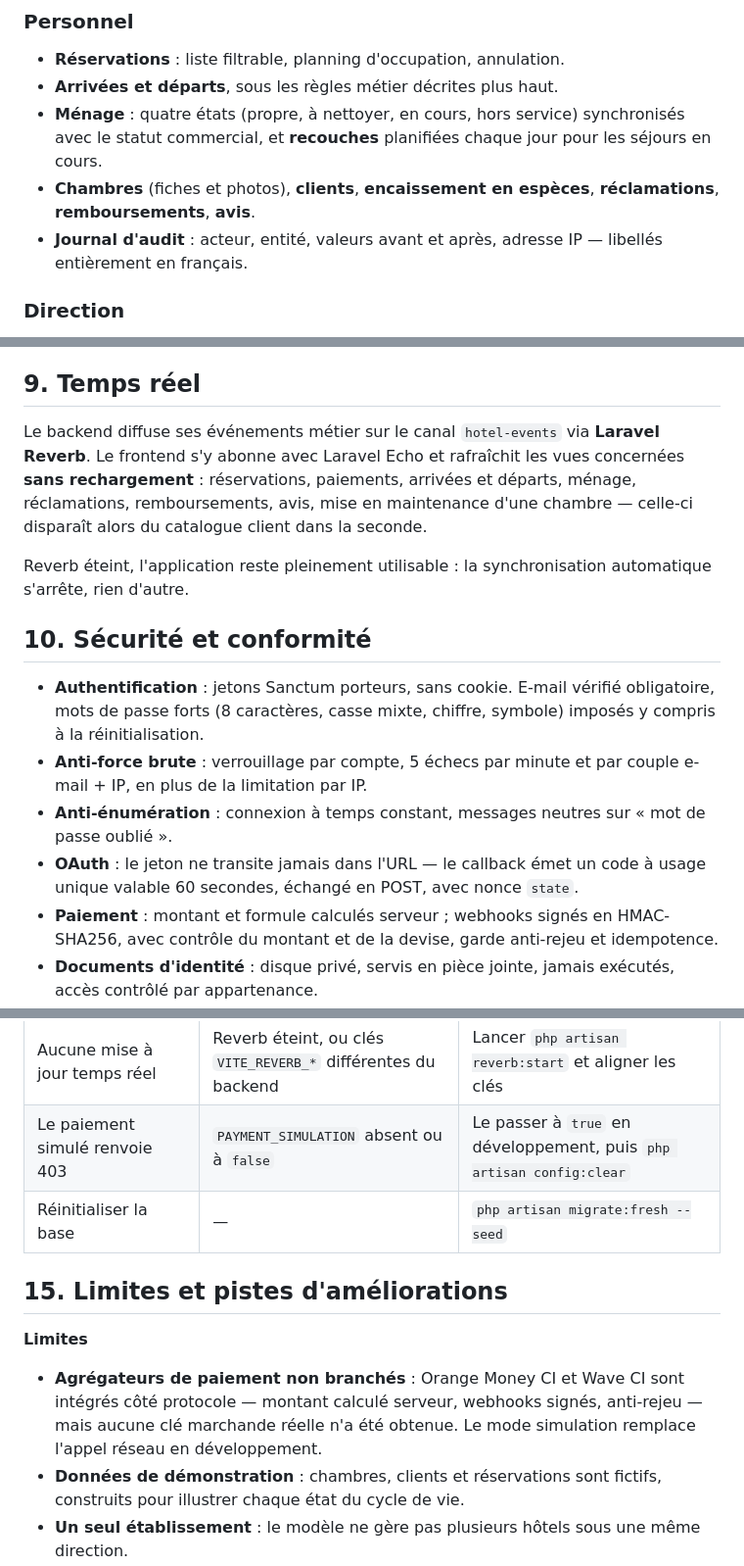
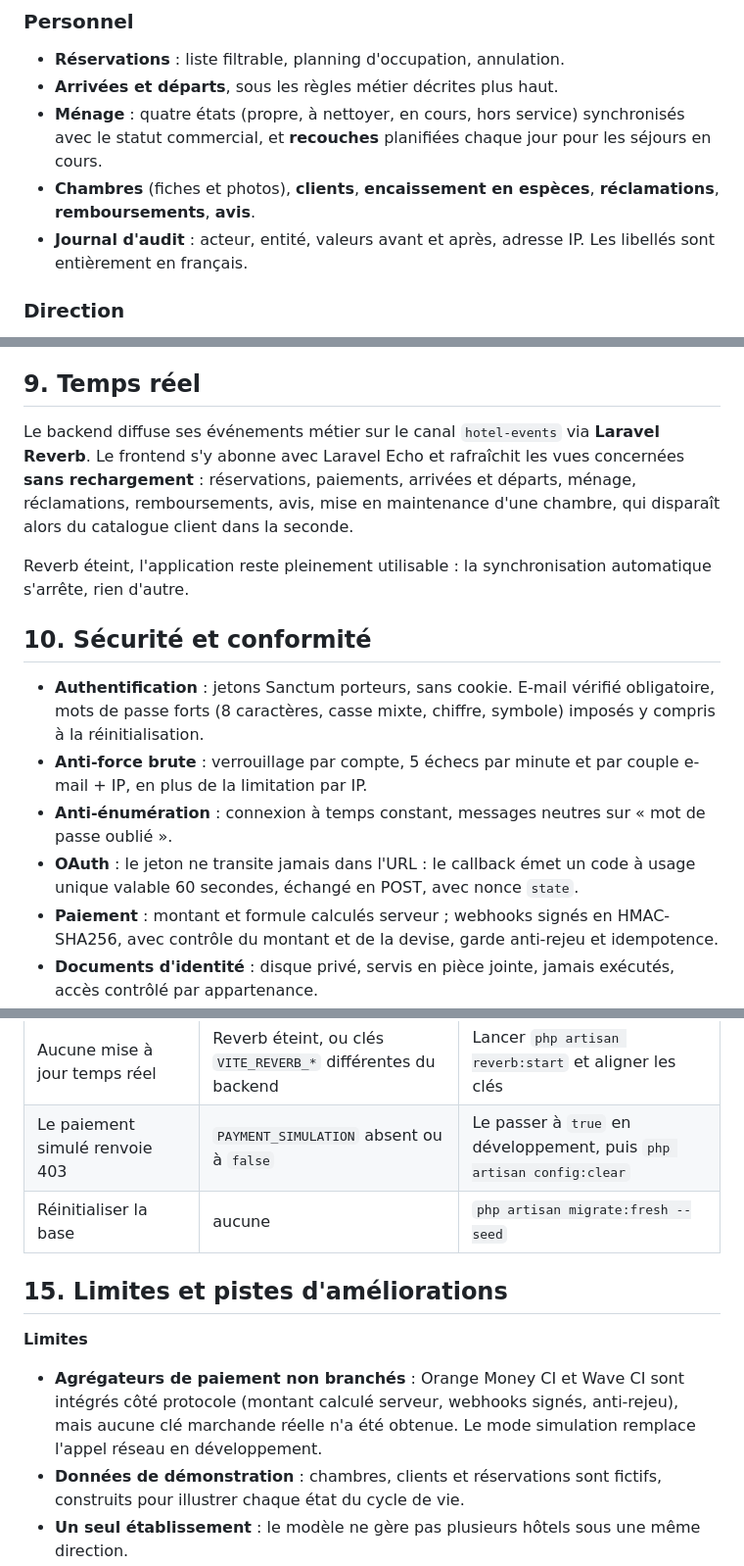
Before and after one commit to GomuGomuNo01/hotel-management-system, a Markdown page: README.md, 3 parts joined by grey strips. Shown at 98% size. Drawn GitHub-style.

```diff
--- a/README.md
+++ b/README.md
@@ -218,7 +218,7 @@ Quatre niveaux d'accès, chacun avec son espace :
 - **Arrivées et départs**, sous les règles métier décrites plus haut.
 - **Ménage** : quatre états (propre, à nettoyer, en cours, hors service) synchronisés avec le statut commercial, et **recouches** planifiées chaque jour pour les séjours en cours.
 - **Chambres** (fiches et photos), **clients**, **encaissement en espèces**, **réclamations**, **remboursements**, **avis**.
-- **Journal d'audit** : acteur, entité, valeurs avant et après, adresse IP — libellés entièrement en français.
+- **Journal d'audit** : acteur, entité, valeurs avant et après, adresse IP. Les libellés sont entièrement en français.
 
 ### Direction
 
@@ -249,7 +249,7 @@ initiate() → pending (expire au bout de 30 min)
 
 ## 9. Temps réel
 
-Le backend diffuse ses événements métier sur le canal `hotel-events` via **Laravel Reverb**. Le frontend s'y abonne avec Laravel Echo et rafraîchit les vues concernées **sans rechargement** : réservations, paiements, arrivées et départs, ménage, réclamations, remboursements, avis, mise en maintenance d'une chambre — celle-ci disparaît alors du catalogue client dans la seconde.
+Le backend diffuse ses événements métier sur le canal `hotel-events` via **Laravel Reverb**. Le frontend s'y abonne avec Laravel Echo et rafraîchit les vues concernées **sans rechargement** : réservations, paiements, arrivées et départs, ménage, réclamations, remboursements, avis, mise en maintenance d'une chambre, qui disparaît alors du catalogue client dans la seconde.
 
 Reverb éteint, l'application reste pleinement utilisable : la synchronisation automatique s'arrête, rien d'autre.
 
@@ -258,7 +258,7 @@ Reverb éteint, l'application reste pleinement utilisable : la synchronisation a
 - **Authentification** : jetons Sanctum porteurs, sans cookie. E-mail vérifié obligatoire, mots de passe forts (8 caractères, casse mixte, chiffre, symbole) imposés y compris à la réinitialisation.
 - **Anti-force brute** : verrouillage par compte, 5 échecs par minute et par couple e-mail + IP, en plus de la limitation par IP.
 - **Anti-énumération** : connexion à temps constant, messages neutres sur « mot de passe oublié ».
-- **OAuth** : le jeton ne transite jamais dans l'URL — le callback émet un code à usage unique valable 60 secondes, échangé en POST, avec nonce `state`.
+- **OAuth** : le jeton ne transite jamais dans l'URL : le callback émet un code à usage unique valable 60 secondes, échangé en POST, avec nonce `state`.
 - **Paiement** : montant et formule calculés serveur ; webhooks signés en HMAC-SHA256, avec contrôle du montant et de la devise, garde anti-rejeu et idempotence.
 - **Documents d'identité** : disque privé, servis en pièce jointe, jamais exécutés, accès contrôlé par appartenance.
 - **En-têtes** : `Content-Security-Policy` (`default-src 'none'`), `Strict-Transport-Security`, `X-Frame-Options: DENY`, `X-Content-Type-Options: nosniff`, `Referrer-Policy`, `Permissions-Policy`.
@@ -497,13 +497,13 @@ VITE_REVERB_PORT=8080
 | E-mails non envoyés | Le worker de file d'attente ne tourne pas | Lancer `php artisan queue:work` |
 | Aucune mise à jour temps réel | Reverb éteint, ou clés `VITE_REVERB_*` différentes du backend | Lancer `php artisan reverb:start` et aligner les clés |
 | Le paiement simulé renvoie 403 | `PAYMENT_SIMULATION` absent ou à `false` | Le passer à `true` en développement, puis `php artisan config:clear` |
-| Réinitialiser la base | — | `php artisan migrate:fresh --seed` |
+| Réinitialiser la base | aucune | `php artisan migrate:fresh --seed` |
 
 ## 15. Limites et pistes d'améliorations
 
 **Limites**
 
-- **Agrégateurs de paiement non branchés** : Orange Money CI et Wave CI sont intégrés côté protocole — montant calculé serveur, webhooks signés, anti-rejeu — mais aucune clé marchande réelle n'a été obtenue. Le mode simulation remplace l'appel réseau en développement.
+- **Agrégateurs de paiement non branchés** : Orange Money CI et Wave CI sont intégrés côté protocole (montant calculé serveur, webhooks signés, anti-rejeu), mais aucune clé marchande réelle n'a été obtenue. Le mode simulation remplace l'appel réseau en développement.
 - **Données de démonstration** : chambres, clients et réservations sont fictifs, construits pour illustrer chaque état du cycle de vie.
 - **Un seul établissement** : le modèle ne gère pas plusieurs hôtels sous une même direction.
 - **Analyse statique partielle** : CodeQL ne supportant pas PHP, le backend n'est couvert que par ses tests et l'audit de ses dépendances.
```
Also changed, not shown: other parts of README.md (+21 -21 lines), SECURITY.md (+13 -13 lines).
